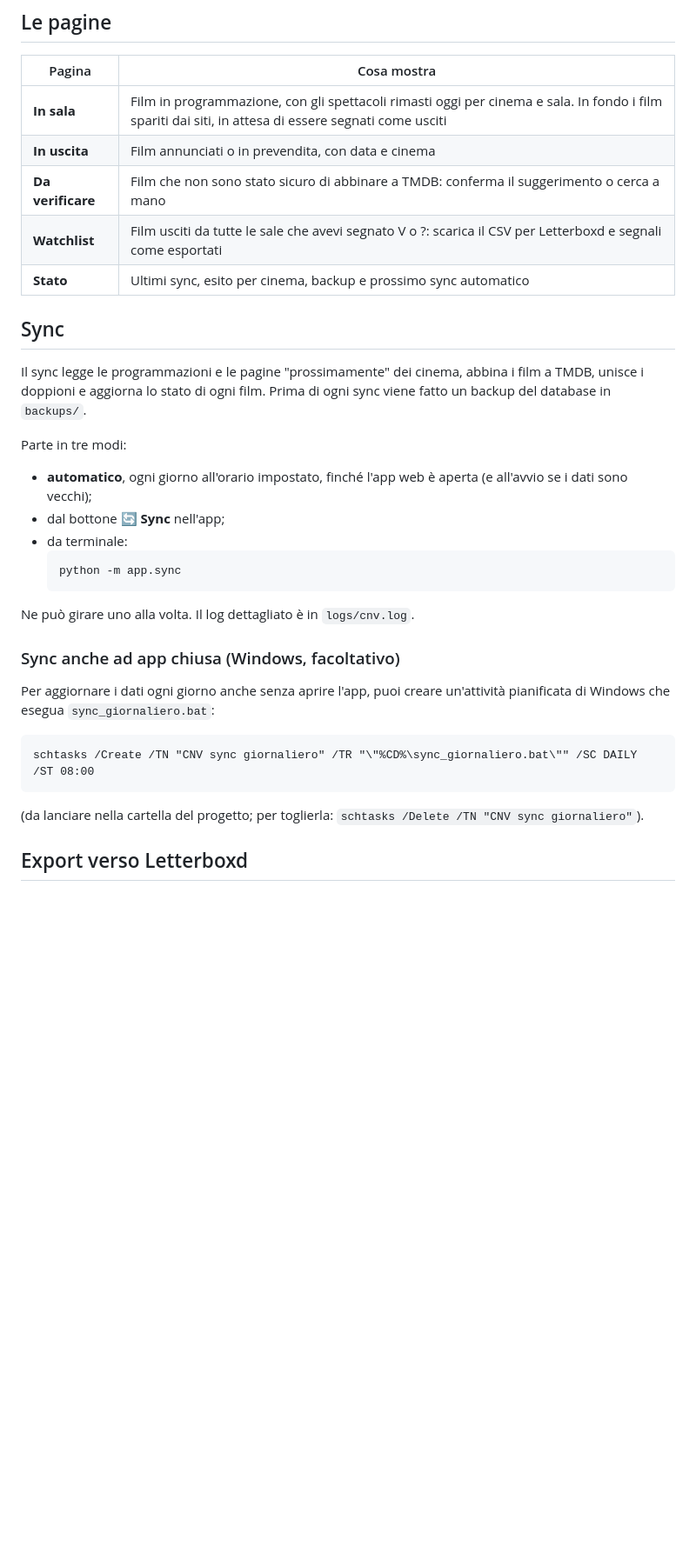
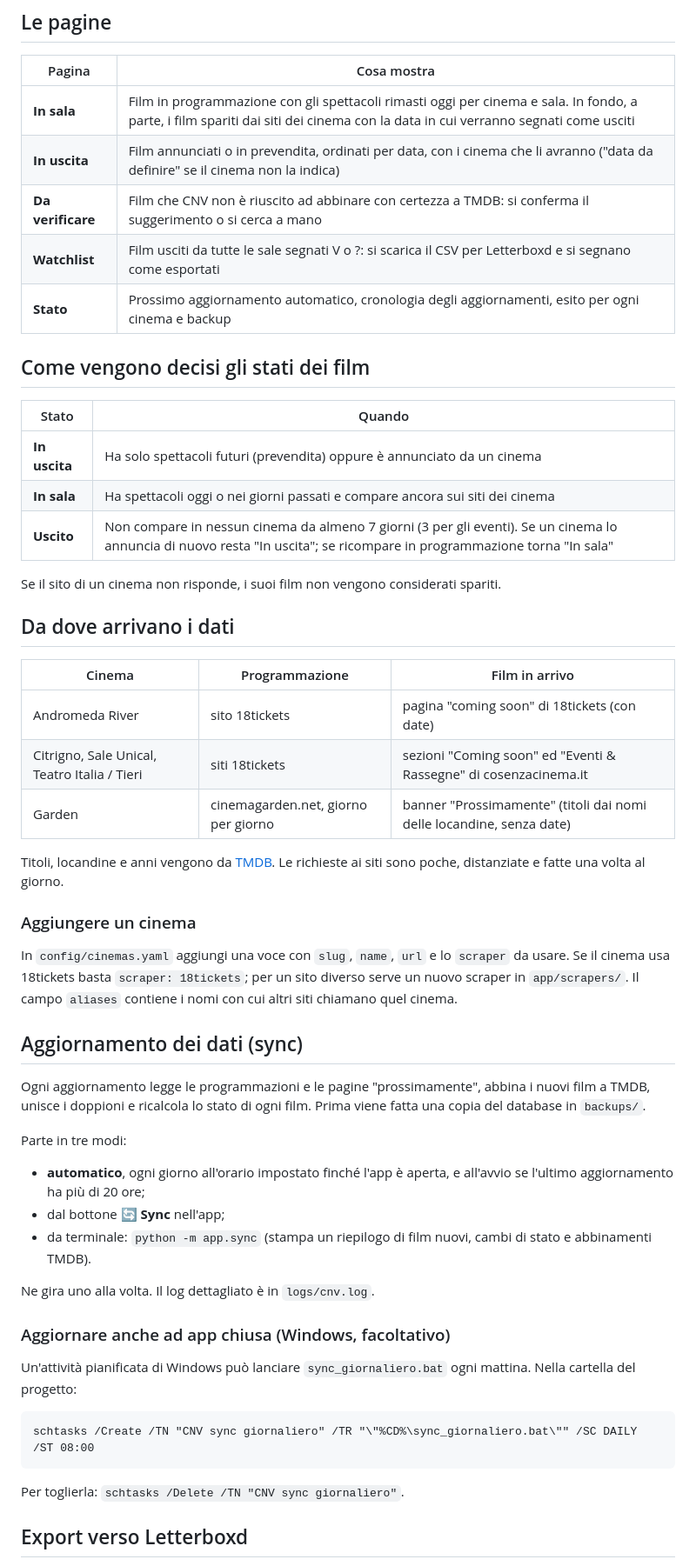
Before and after one commit to StardustXYZ/CNVTrue, a Markdown page: README.md, the part around one of its changes. Shown at 87% size. Rendered like a GitHub page; blank space fills up the shorter version.

````diff
--- a/README.md
+++ b/README.md
@@ -64,36 +65,57 @@ python -m app.main
 
 | Pagina | Cosa mostra |
 |---|---|
-| **In sala** | Film in programmazione, con gli spettacoli rimasti oggi per cinema e sala. In fondo i film spariti dai siti, in attesa di essere segnati come usciti |
-| **In uscita** | Film annunciati o in prevendita, con data e cinema |
-| **Da verificare** | Film che non sono stato sicuro di abbinare a TMDB: conferma il suggerimento o cerca a mano |
-| **Watchlist** | Film usciti da tutte le sale che avevi segnato V o ?: scarica il CSV per Letterboxd e segnali come esportati |
-| **Stato** | Ultimi sync, esito per cinema, backup e prossimo sync automatico |
+| **In sala** | Film in programmazione con gli spettacoli rimasti oggi per cinema e sala. In fondo, a parte, i film spariti dai siti dei cinema con la data in cui verranno segnati come usciti |
+| **In uscita** | Film annunciati o in prevendita, ordinati per data, con i cinema che li avranno ("data da definire" se il cinema non la indica) |
+| **Da verificare** | Film che CNV non è riuscito ad abbinare con certezza a TMDB: si conferma il suggerimento o si cerca a mano |
+| **Watchlist** | Film usciti da tutte le sale segnati V o ?: si scarica il CSV per Letterboxd e si segnano come esportati |
+| **Stato** | Prossimo aggiornamento automatico, cronologia degli aggiornamenti, esito per ogni cinema e backup |
 
-## Sync
+## Come vengono decisi gli stati dei film
 
-Il sync legge le programmazioni e le pagine "prossimamente" dei cinema, abbina i film a TMDB, unisce i doppioni e aggiorna lo stato di ogni film. Prima di ogni sync viene fatto un backup del database in `backups/`.
+| Stato | Quando |
+|---|---|
+| **In uscita** | Ha solo spettacoli futuri (prevendita) oppure è annunciato da un cinema |
+| **In sala** | Ha spettacoli oggi o nei giorni passati e compare ancora sui siti dei cinema |
+| **Uscito** | Non compare in nessun cinema da almeno 7 giorni (3 per gli eventi). Se un cinema lo annuncia di nuovo resta "In uscita"; se ricompare in programmazione torna "In sala" |
+
+Se il sito di un cinema non risponde, i suoi film non vengono considerati spariti.
+
+## Da dove arrivano i dati
+
+| Cinema | Programmazione | Film in arrivo |
+|---|---|---|
+| Andromeda River | sito 18tickets | pagina "coming soon" di 18tickets (con date) |
+| Citrigno, Sale Unical, Teatro Italia / Tieri | siti 18tickets | sezioni "Coming soon" ed "Eventi & Rassegne" di cosenzacinema.it |
+| Garden | cinemagarden.net, giorno per giorno | banner "Prossimamente" (titoli dai nomi delle locandine, senza date) |
+
+Titoli, locandine e anni vengono da [TMDB](https://www.themoviedb.org/). Le richieste ai siti sono poche, distanziate e fatte una volta al giorno.
+
+### Aggiungere un cinema
+
+In `config/cinemas.yaml` aggiungi una voce con `slug`, `name`, `url` e lo `scraper` da usare. Se il cinema usa 18tickets basta `scraper: 18tickets`; per un sito diverso serve un nuovo scraper in `app/scrapers/`. Il campo `aliases` contiene i nomi con cui altri siti chiamano quel cinema.
+
+## Aggiornamento dei dati (sync)
+
+Ogni aggiornamento legge le programmazioni e le pagine "prossimamente", abbina i nuovi film a TMDB, unisce i doppioni e ricalcola lo stato di ogni film. Prima viene fatta una copia del database in `backups/`.
 
 Parte in tre modi:
 
-- **automatico**, ogni giorno all'orario impostato, finché l'app web è aperta (e all'avvio se i dati sono vecchi);
+- **automatico**, ogni giorno all'orario impostato finché l'app è aperta, e all'avvio se l'ultimo aggiornamento ha più di 20 ore;
 - dal bottone **🔄 Sync** nell'app;
-- da terminale:
-  ```bash
-  python -m app.sync
-  ```
+- da terminale: `python -m app.sync` (stampa un riepilogo di film nuovi, cambi di stato e abbinamenti TMDB).
 
-Ne può girare uno alla volta. Il log dettagliato è in `logs/cnv.log`.
+Ne gira uno alla volta. Il log dettagliato è in `logs/cnv.log`.
 
-### Sync anche ad app chiusa (Windows, facoltativo)
+### Aggiornare anche ad app chiusa (Windows, facoltativo)
 
-Per aggiornare i dati ogni giorno anche senza aprire l'app, puoi creare un'attività pianificata di Windows che esegua `sync_giornaliero.bat`:
+Un'attività pianificata di Windows può lanciare `sync_giornaliero.bat` ogni mattina. Nella cartella del progetto:
 
 ```bat
 schtasks /Create /TN "CNV sync giornaliero" /TR "\"%CD%\sync_giornaliero.bat\"" /SC DAILY /ST 08:00
 ```
 
-(da lanciare nella cartella del progetto; per toglierla: `schtasks /Delete /TN "CNV sync giornaliero"`).
+Per toglierla: `schtasks /Delete /TN "CNV sync giornaliero"`.
 
 ## Export verso Letterboxd
 
````
Also changed, not shown: other parts of README.md (+74 -46 lines).
